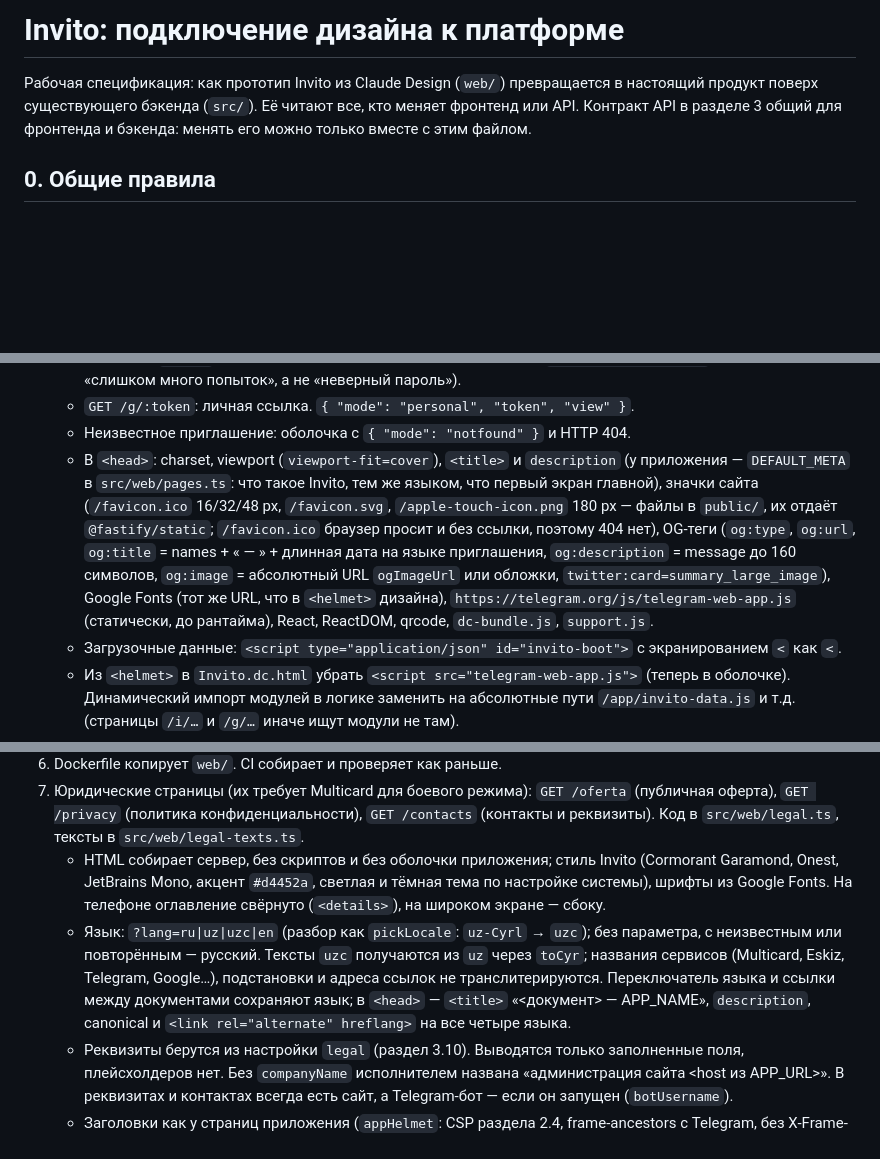
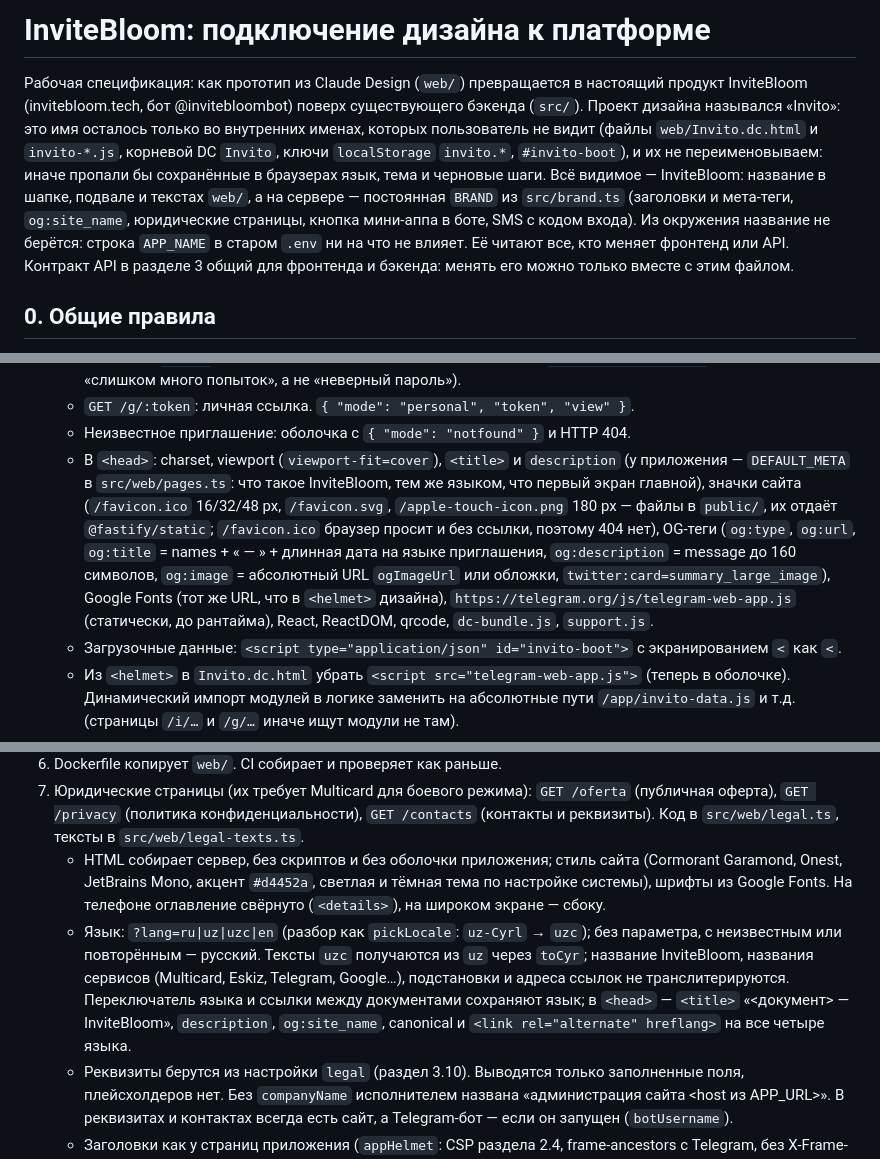
Before and after one commit to ahksm/invitation, a Markdown page: docs/invito-integration.md, 3 parts joined by grey strips. Drawn GitHub-style; blank space fills up the shorter version.

```diff
--- a/docs/invito-integration.md
+++ b/docs/invito-integration.md
@@ -1,6 +1,6 @@
-# Invito: подключение дизайна к платформе
+# InviteBloom: подключение дизайна к платформе
 
-Рабочая спецификация: как прототип Invito из Claude Design (`web/`) превращается в настоящий продукт поверх существующего бэкенда (`src/`). Её читают все, кто меняет фронтенд или API. Контракт API в разделе 3 общий для фронтенда и бэкенда: менять его можно только вместе с этим файлом.
+Рабочая спецификация: как прототип из Claude Design (`web/`) превращается в настоящий продукт InviteBloom (invitebloom.tech, бот @invitebloombot) поверх существующего бэкенда (`src/`). Проект дизайна назывался «Invito»: это имя осталось только во внутренних именах, которых пользователь не видит (файлы `web/Invito.dc.html` и `invito-*.js`, корневой DC `Invito`, ключи `localStorage` `invito.*`, `#invito-boot`), и их не переименовываем: иначе пропали бы сохранённые в браузерах язык, тема и черновые шаги. Всё видимое — InviteBloom: название в шапке, подвале и текстах `web/`, а на сервере — постоянная `BRAND` из `src/brand.ts` (заголовки и мета-теги, `og:site_name`, юридические страницы, кнопка мини-аппа в боте, SMS с кодом входа). Из окружения название не берётся: строка `APP_NAME` в старом `.env` ни на что не влияет. Её читают все, кто меняет фронтенд или API. Контракт API в разделе 3 общий для фронтенда и бэкенда: менять его можно только вместе с этим файлом.
 
 ## 0. Общие правила
 
@@ -47,7 +47,7 @@
    - `GET /i/:slug`: общая ссылка. Загрузочные данные `{ "mode": "shared", "slug", "view"? , "locked"? }` (view из раздела 3.6, при пароле только `locked` с `look`; `lang` страницы — `look.language`). Если попытки пароля из `?code=` исчерпаны, страница та же со статусом 429 и `locked.limited: true` (форма пишет «слишком много попыток», а не «неверный пароль»).
    - `GET /g/:token`: личная ссылка. `{ "mode": "personal", "token", "view" }`.
    - Неизвестное приглашение: оболочка с `{ "mode": "notfound" }` и HTTP 404.
-   - В `<head>`: charset, viewport (`viewport-fit=cover`), `<title>` и `description` (у приложения — `DEFAULT_META` в `src/web/pages.ts`: что такое Invito, тем же языком, что первый экран главной), значки сайта (`/favicon.ico` 16/32/48 px, `/favicon.svg`, `/apple-touch-icon.png` 180 px — файлы в `public/`, их отдаёт `@fastify/static`; `/favicon.ico` браузер просит и без ссылки, поэтому 404 нет), OG-теги (`og:type`, `og:url`, `og:title` = names + « — » + длинная дата на языке приглашения, `og:description` = message до 160 символов, `og:image` = абсолютный URL `ogImageUrl` или обложки, `twitter:card=summary_large_image`), Google Fonts (тот же URL, что в `<helmet>` дизайна), `https://telegram.org/js/telegram-web-app.js` (статически, до рантайма), React, ReactDOM, qrcode, `dc-bundle.js`, `support.js`.
+   - В `<head>`: charset, viewport (`viewport-fit=cover`), `<title>` и `description` (у приложения — `DEFAULT_META` в `src/web/pages.ts`: что такое InviteBloom, тем же языком, что первый экран главной), значки сайта (`/favicon.ico` 16/32/48 px, `/favicon.svg`, `/apple-touch-icon.png` 180 px — файлы в `public/`, их отдаёт `@fastify/static`; `/favicon.ico` браузер просит и без ссылки, поэтому 404 нет), OG-теги (`og:type`, `og:url`, `og:title` = names + « — » + длинная дата на языке приглашения, `og:description` = message до 160 символов, `og:image` = абсолютный URL `ogImageUrl` или обложки, `twitter:card=summary_large_image`), Google Fonts (тот же URL, что в `<helmet>` дизайна), `https://telegram.org/js/telegram-web-app.js` (статически, до рантайма), React, ReactDOM, qrcode, `dc-bundle.js`, `support.js`.
    - Загрузочные данные: `<script type="application/json" id="invito-boot">` с экранированием `<` как `<`.
    - Из `<helmet>` в `Invito.dc.html` убрать `<script src="telegram-web-app.js">` (теперь в оболочке). Динамический импорт модулей в логике заменить на абсолютные пути `/app/invito-data.js` и т.д. (страницы `/i/…` и `/g/…` иначе ищут модули не там).
 4. CSP и заголовки:
@@ -60,8 +60,8 @@
 5. Старые страницы `public/app/` и `public/invite/` удалить. `public/admin/` и `public/shared/` (их использует админка) и значки сайта в корне `public/` остаются.
 6. Dockerfile копирует `web/`. CI собирает и проверяет как раньше.
 7. Юридические страницы (их требует Multicard для боевого режима): `GET /oferta` (публичная оферта), `GET /privacy` (политика конфиденциальности), `GET /contacts` (контакты и реквизиты). Код в `src/web/legal.ts`, тексты в `src/web/legal-texts.ts`.
-   - HTML собирает сервер, без скриптов и без оболочки приложения; стиль Invito (Cormorant Garamond, Onest, JetBrains Mono, акцент `#d4452a`, светлая и тёмная тема по настройке системы), шрифты из Google Fonts. На телефоне оглавление свёрнуто (`<details>`), на широком экране — сбоку.
-   - Язык: `?lang=ru|uz|uzc|en` (разбор как `pickLocale`: `uz-Cyrl` → `uzc`); без параметра, с неизвестным или повторённым — русский. Тексты `uzc` получаются из `uz` через `toCyr`; названия сервисов (Multicard, Eskiz, Telegram, Google…), подстановки и адреса ссылок не транслитерируются. Переключатель языка и ссылки между документами сохраняют язык; в `<head>` — `<title>` «<документ> — APP_NAME», `description`, canonical и `<link rel="alternate" hreflang>` на все четыре языка.
+   - HTML собирает сервер, без скриптов и без оболочки приложения; стиль сайта (Cormorant Garamond, Onest, JetBrains Mono, акцент `#d4452a`, светлая и тёмная тема по настройке системы), шрифты из Google Fonts. На телефоне оглавление свёрнуто (`<details>`), на широком экране — сбоку.
+   - Язык: `?lang=ru|uz|uzc|en` (разбор как `pickLocale`: `uz-Cyrl` → `uzc`); без параметра, с неизвестным или повторённым — русский. Тексты `uzc` получаются из `uz` через `toCyr`; название InviteBloom, названия сервисов (Multicard, Eskiz, Telegram, Google…), подстановки и адреса ссылок не транслитерируются. Переключатель языка и ссылки между документами сохраняют язык; в `<head>` — `<title>` «<документ> — InviteBloom», `description`, `og:site_name`, canonical и `<link rel="alternate" hreflang>` на все четыре языка.
    - Реквизиты берутся из настройки `legal` (раздел 3.10). Выводятся только заполненные поля, плейсхолдеров нет. Без `companyName` исполнителем названа «администрация сайта <host из APP_URL>». В реквизитах и контактах всегда есть сайт, а Telegram-бот — если он запущен (`botUsername`).
    - Заголовки как у страниц приложения (`appHelmet`: CSP раздела 2.4, frame-ancestors с Telegram, без X-Frame-Options), `Cache-Control: private, no-cache` (сохранённые в админке реквизиты видны сразу), страницы индексируются.
    - Ссылки из приложения (подвал главной, строка согласия в листе оплаты): `/oferta`, `/privacy`, `/contacts`, для языка интерфейса кроме русского — с `?lang=<код>`.
```
Also changed, not shown: other parts of docs/invito-integration.md (+2 -2 lines), README.md (+9 -6 lines).
